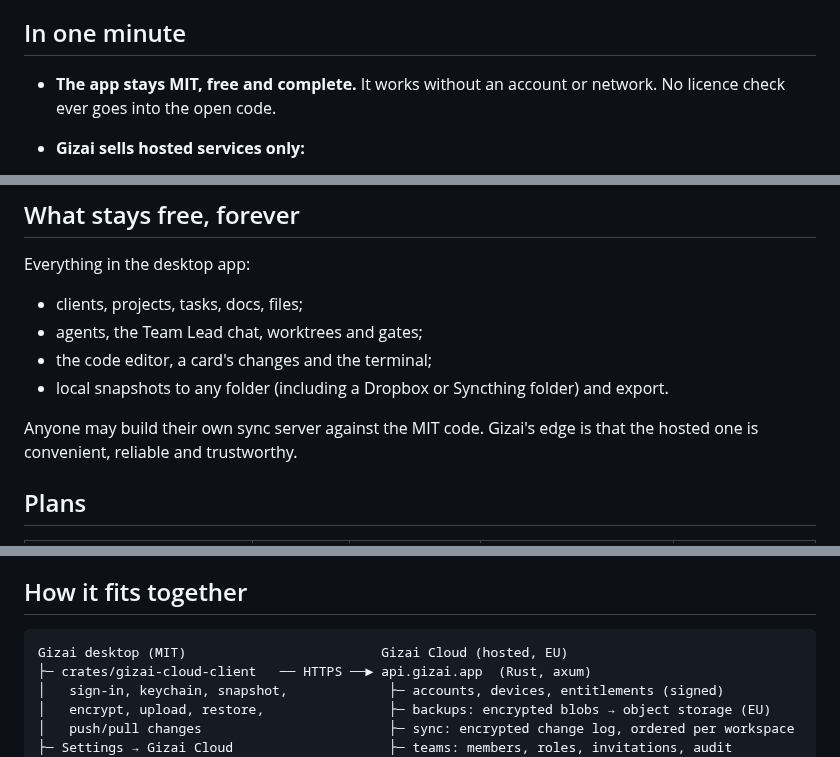
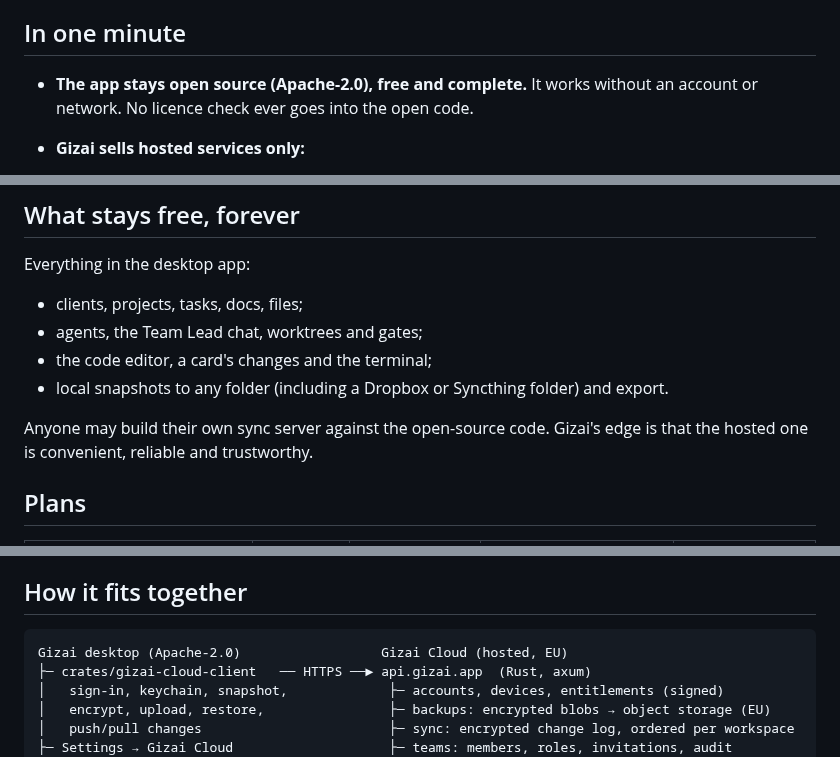
Before and after one commit to Yotech-AI/gizai, a Markdown page: docs/PAID-FEATURES.md, 3 parts joined by grey strips. Drawn GitHub-style.

Commit message:
Paid features plan and the website's footer: GizAi is Apache-2.0, not MIT (GA-153)
PAID-FEATURES.md: the app stays open source (Apache-2.0), sync servers build against the open-source code, and the diagram says Gizai desktop (Apache-2.0) with its columns where they were. The website's footer shows the Apache-2.0 licence.

Co-Authored-By: Claude Opus 5.5 <noreply@anthropic.com>

````diff
--- a/docs/PAID-FEATURES.md
+++ b/docs/PAID-FEATURES.md
@@ -4,7 +4,7 @@ Plan, 2026-10-07. No code yet. The market research behind it, with sources and d
 
 ## In one minute
 
-- **The app stays MIT, free and complete.** It works without an account or network. No licence check ever goes into the open code.
+- **The app stays open source (Apache-2.0), free and complete.** It works without an account or network. No licence check ever goes into the open code.
 - **Gizai sells hosted services only:**
   1. encrypted off-site backup;
   2. sync between your own devices;
@@ -36,7 +36,7 @@ Everything in the desktop app:
 - the code editor, a card's changes and the terminal;
 - local snapshots to any folder (including a Dropbox or Syncthing folder) and export.
 
-Anyone may build their own sync server against the MIT code. Gizai's edge is that the hosted one is convenient, reliable and trustworthy.
+Anyone may build their own sync server against the open-source code. Gizai's edge is that the hosted one is convenient, reliable and trustworthy.
 
 ## Plans
 
@@ -64,7 +64,7 @@ Optional, your call: a **supporter licence** (€25–50 once, like Obsidian Cat
 ## How it fits together
 
 ```
-Gizai desktop (MIT)                         Gizai Cloud (hosted, EU)
+Gizai desktop (Apache-2.0)                  Gizai Cloud (hosted, EU)
 ├─ crates/gizai-cloud-client   ── HTTPS ──► api.gizai.app  (Rust, axum)
 │   sign-in, keychain, snapshot,             ├─ accounts, devices, entitlements (signed)
 │   encrypt, upload, restore,                ├─ backups: encrypted blobs → object storage (EU)
````
Also changed, not shown: design/website/README.md (+1 -1 lines).
